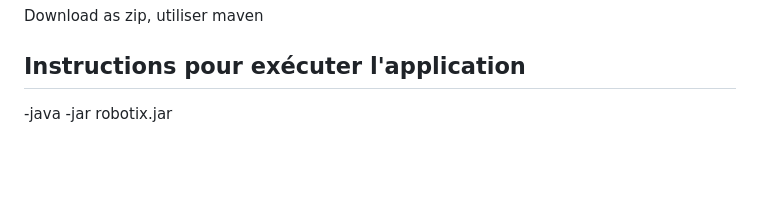
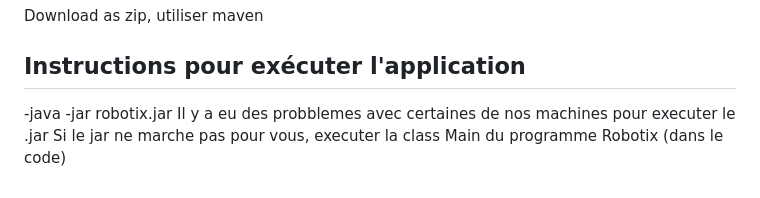
Before and after one commit to TimGDC/Devoir1-IFT2255, a Markdown page: README.md, the part around the change. GitHub-like rendering; blank space fills up the shorter version.

```diff
--- a/README.md
+++ b/README.md
@@ -81,3 +81,5 @@ Le projet est origanisé selon la structure suivante
 Download as zip, utiliser maven
 ## Instructions pour exécuter l'application
 -java -jar robotix.jar
+Il y a eu des probblemes avec certaines de nos machines pour executer le .jar
+Si le jar ne marche pas pour vous, executer la class Main du programme Robotix (dans le code)
```
